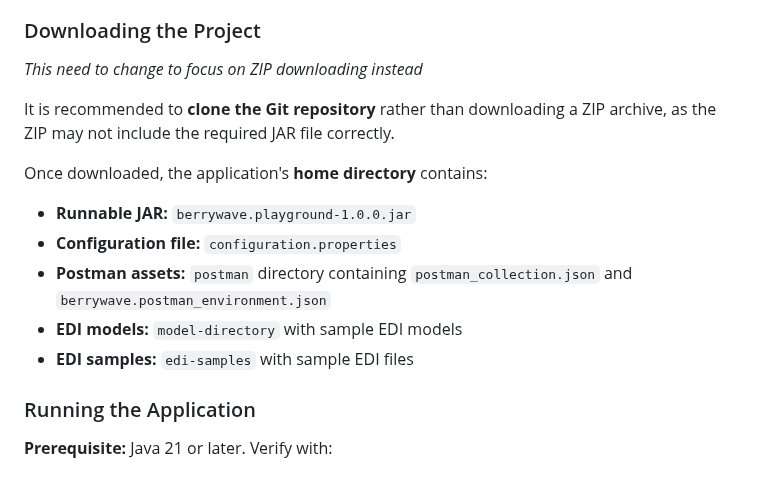
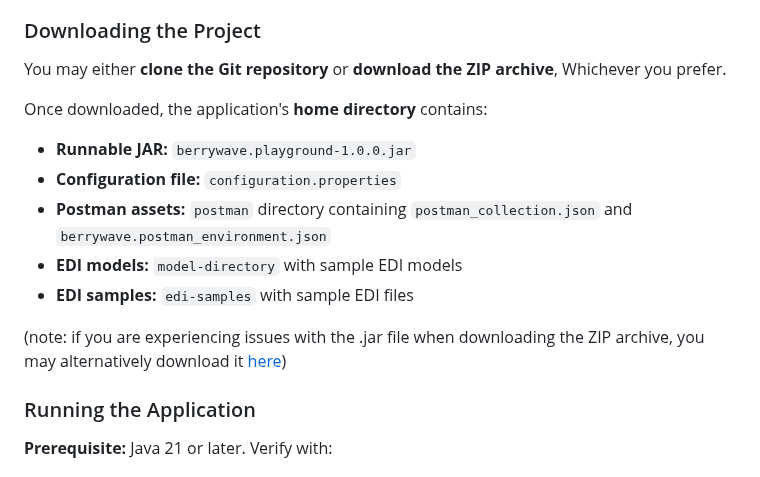
Before and after one commit to RBMayberry/BerryWave-EDI-API, a Markdown page: README.md, the part around the change. Drawn GitHub-style.

Commit message:
changed text in README.md

```diff
--- a/README.md
+++ b/README.md
@@ -50,9 +50,9 @@ that comes with the licensed version, making it easy to explore the API without
 
 ### Downloading the Project
 
-*This need to change to focus on ZIP downloading instead*
 
-It is recommended to **clone the Git repository** rather than downloading a ZIP archive, as the ZIP may not include the required JAR file correctly.
+You may either **clone the Git repository** or **download the ZIP archive**,
+Whichever you prefer.
 
 Once downloaded, the application's **home directory** contains:
 
@@ -61,6 +61,8 @@ Once downloaded, the application's **home directory** contains:
 - **Postman assets:** `postman` directory containing `postman_collection.json` and `berrywave.postman_environment.json`
 - **EDI models:** `model-directory` with sample EDI models
 - **EDI samples:** `edi-samples` with sample EDI files
+
+(note: if you are experiencing issues with the .jar file when downloading the ZIP archive, you may alternatively download it [here](https://drive.google.com/file/d/1rijOwZlvFH3sVZbdtA1ZIhPXPoqMmFlM/view?usp=drive_link))
 
 ### Running the Application
 
```
